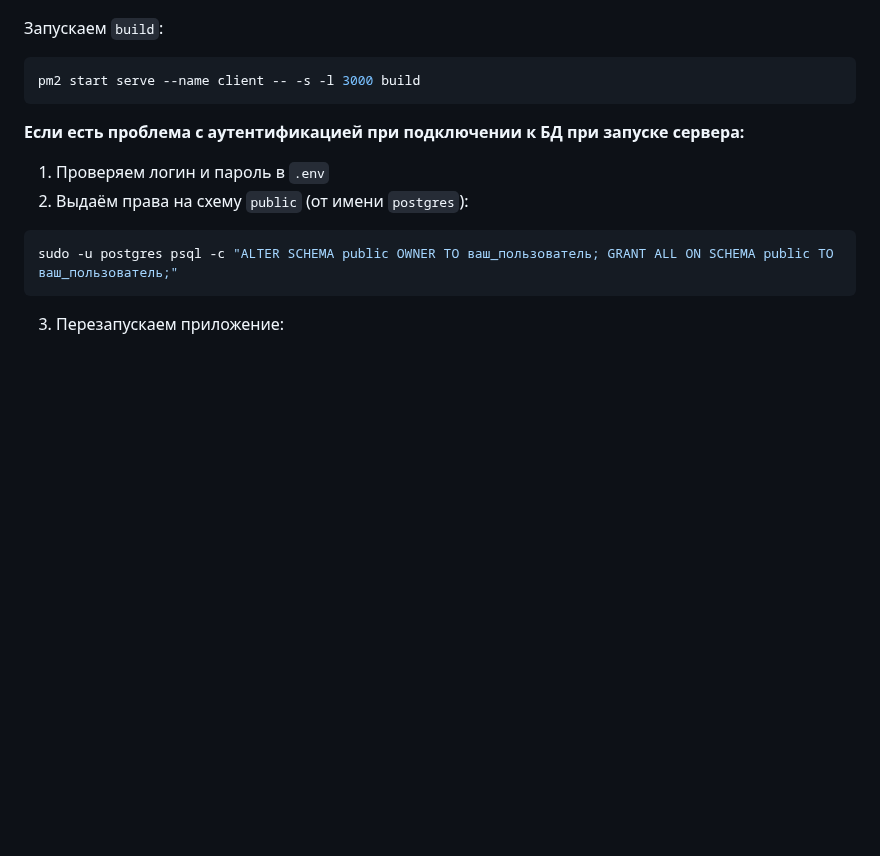
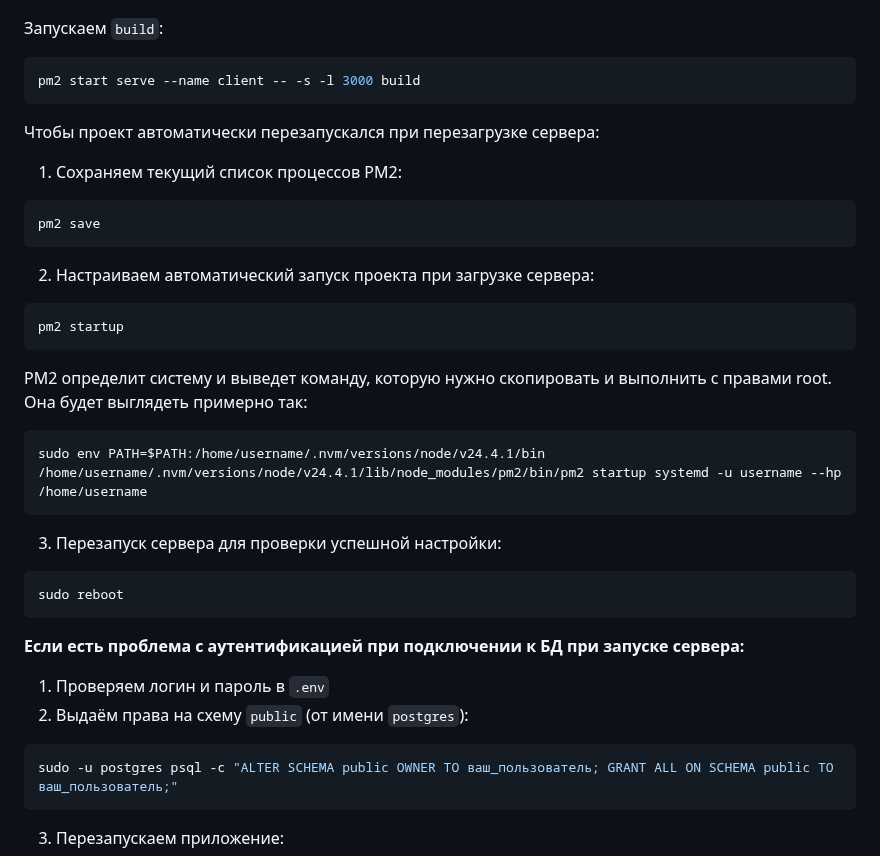
Before and after one commit to ivkovalevv/useful-dev-files, a Markdown page: instructions-for-deploying-the-fullstack-app.md, the part around the change. GitHub-like rendering; blank space fills up the shorter version.

Commit message:
add pm2 startup settings

````diff
--- a/instructions-for-deploying-the-fullstack-app.md
+++ b/instructions-for-deploying-the-fullstack-app.md
@@ -206,6 +206,26 @@ npm install -g serve
 ```bash
 pm2 start serve --name client -- -s -l 3000 build
 ```
+
+Чтобы проект автоматически перезапускался при перезагрузке сервера:
+1. Сохраняем текущий список процессов PM2:
+```bash
+pm2 save
+```
+2. Настраиваем автоматический запуск проекта при загрузке сервера:
+```bash
+pm2 startup
+```
+PM2 определит систему и выведет команду, которую нужно скопировать и выполнить с правами root.
+Она будет выглядеть примерно так:
+```bash
+sudo env PATH=$PATH:/home/username/.nvm/versions/node/v24.4.1/bin /home/username/.nvm/versions/node/v24.4.1/lib/node_modules/pm2/bin/pm2 startup systemd -u username --hp /home/username
+```
+3. Перезапуск сервера для проверки успешной настройки:
+```bash
+sudo reboot
+```
+
 
 **Если есть проблема с аутентификацией при подключении к БД при запуске сервера:**
 1. Проверяем логин и пароль в `.env`
````
